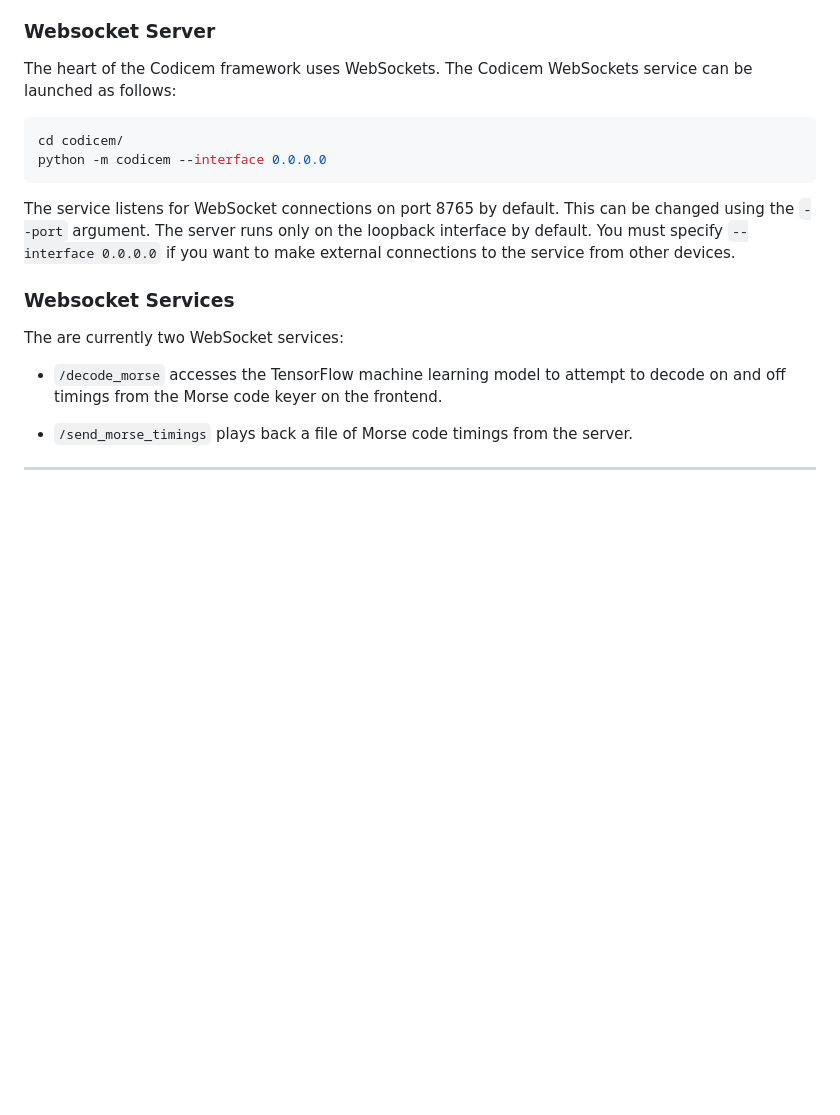
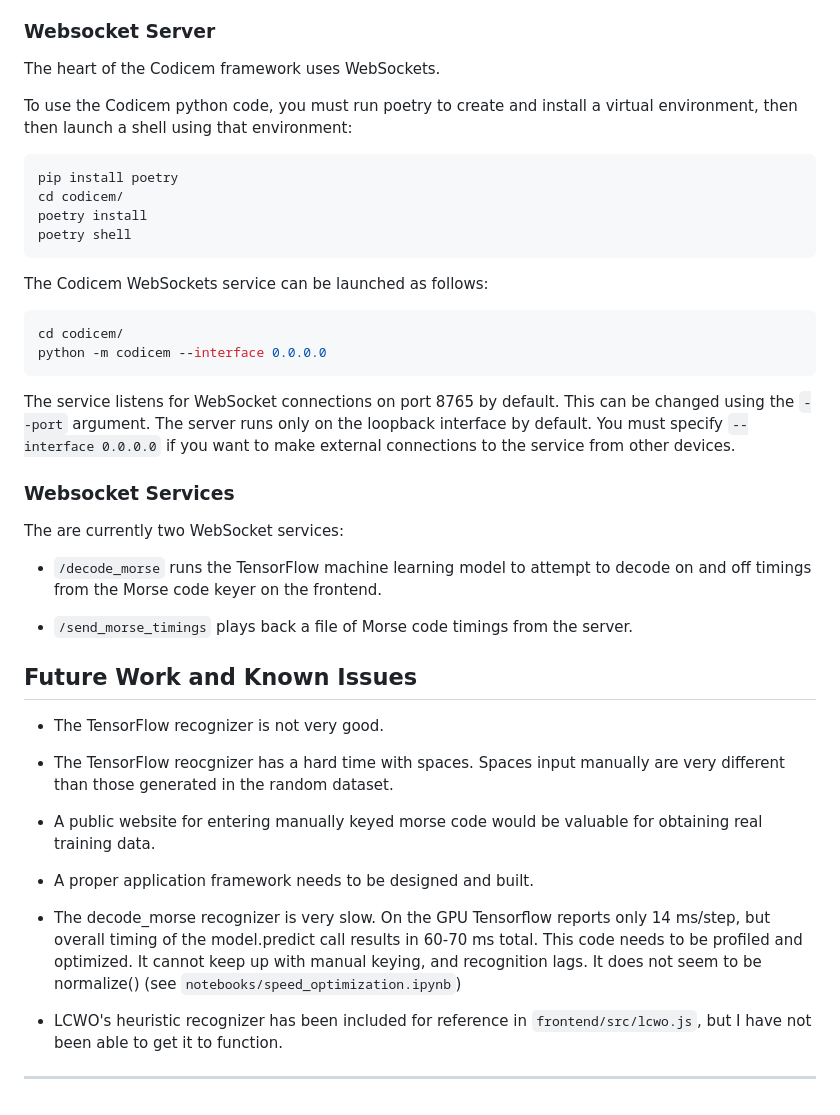
Before and after one commit to braddockcg/codicem, a Markdown page: README.md, the part around the change. GitHub-like rendering; blank space fills up the shorter version.

Commit message:
more README work

````diff
--- a/README.md
+++ b/README.md
@@ -78,8 +78,19 @@ files in `codicem/frontend/src` are modified.  This uses the IDEA WebPack plugin
 
 ### Websocket Server
 
-The heart of the Codicem framework uses WebSockets.  The Codicem WebSockets
-service can be launched as follows:
+The heart of the Codicem framework uses WebSockets.
+
+To use the Codicem python code, you must run poetry to create and install a
+virtual environment, then then launch a shell using that environment:
+
+```bash
+pip install poetry
+cd codicem/
+poetry install
+poetry shell
+```
+
+The Codicem WebSockets service can be launched as follows:
 
 ```bash
 cd codicem/
@@ -96,12 +107,32 @@ want to make external connections to the service from other devices.
 
 The are currently two WebSocket services:
 
-- `/decode_morse` accesses the TensorFlow machine learning model to attempt to
+- `/decode_morse` runs the TensorFlow machine learning model to attempt to
   decode on and off timings from the Morse code keyer on the frontend.
 
 - `/send_morse_timings` plays back a file of Morse code timings from the server.
 
 
+## Future Work and Known Issues
+
+- The TensorFlow recognizer is not very good.
+
+- The TensorFlow reocgnizer has a hard time with spaces.  Spaces input manually
+  are very different than those generated in the random dataset.
+
+- A public website for entering manually keyed morse code would be valuable for
+  obtaining real training data.
+
+- A proper application framework needs to be designed and built.
+
+- The decode\_morse recognizer is very slow.  On the GPU Tensorflow reports
+  only 14 ms/step, but overall timing of the model.predict call results in
+60-70 ms total.  This code needs to be profiled and optimized.  It cannot keep
+up with manual keying, and recognition lags.  It does not seem to be
+normalize() (see `notebooks/speed_optimization.ipynb`)
+
+- LCWO's heuristic recognizer has been included for reference in
+  `frontend/src/lcwo.js`, but I have not been able to get it to function.
 
 
 ---
````
